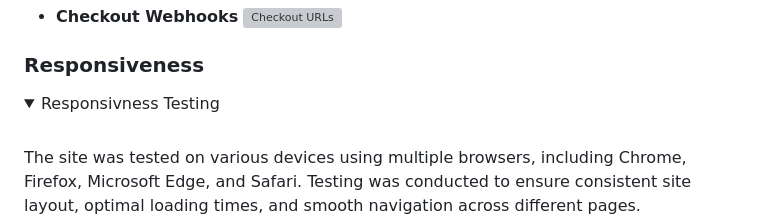
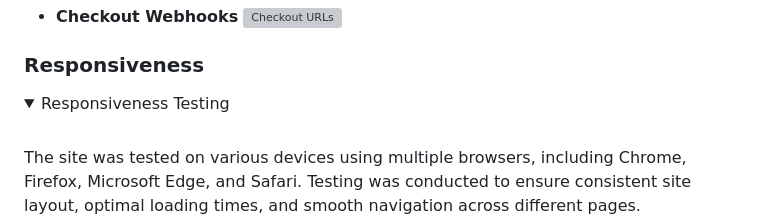
Before and after one commit to KatePaulauskas/watch-store, a Markdown page: README.md, the part around the change. Drawn GitHub-style; folded sections open; grey boxes are pictures that could not be loaded.

```diff
--- a/README.md
+++ b/README.md
@@ -2074,7 +2074,7 @@ After ensuring that there are two blank lines before each top-level function or
 ### Responsiveness
 
 <details>
-  <summary>Responsivness Testing</summary>
+  <summary>Responsiveness Testing</summary>
 
 The site was tested on various devices using multiple browsers, including Chrome, Firefox, Microsoft Edge, and Safari. Testing was conducted to ensure consistent site layout, optimal loading times, and smooth navigation across different pages.
 
```
Also changed, not shown: media/cart-page-max-amount.jpeg (added), media/home-page-max-amount-warning.jpeg (added), media/product-page-max-amount-warning.jpeg (added), media/shop-page-max-amount-warning.jpeg (added), 2 other files.
